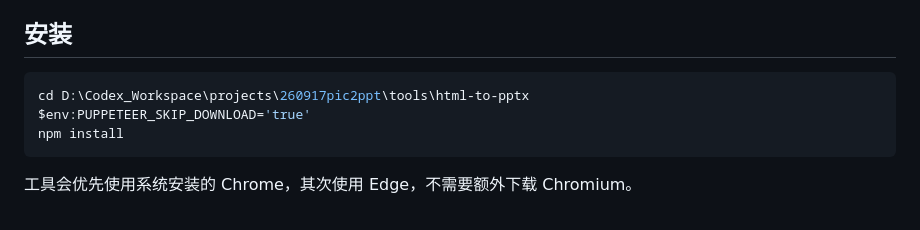
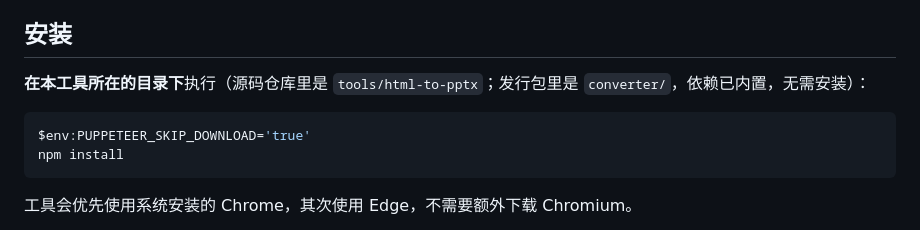
Before and after one commit to Ye334-git/image-to-fig-pptx, a Markdown page: tools/html-to-pptx/README.md, the part around the change. Drawn GitHub-style.

````diff
--- a/tools/html-to-pptx/README.md
+++ b/tools/html-to-pptx/README.md
@@ -11,8 +11,9 @@
 
 ## 安装
 
+**在本工具所在的目录下**执行（源码仓库里是 `tools/html-to-pptx`；发行包里是 `converter/`，依赖已内置，无需安装）：
+
 ```powershell
-cd D:\Codex_Workspace\projects\260917pic2ppt\tools\html-to-pptx
 $env:PUPPETEER_SKIP_DOWNLOAD='true'
 npm install
 ```
````
Also changed, not shown: README.md (+59 -23 lines).
